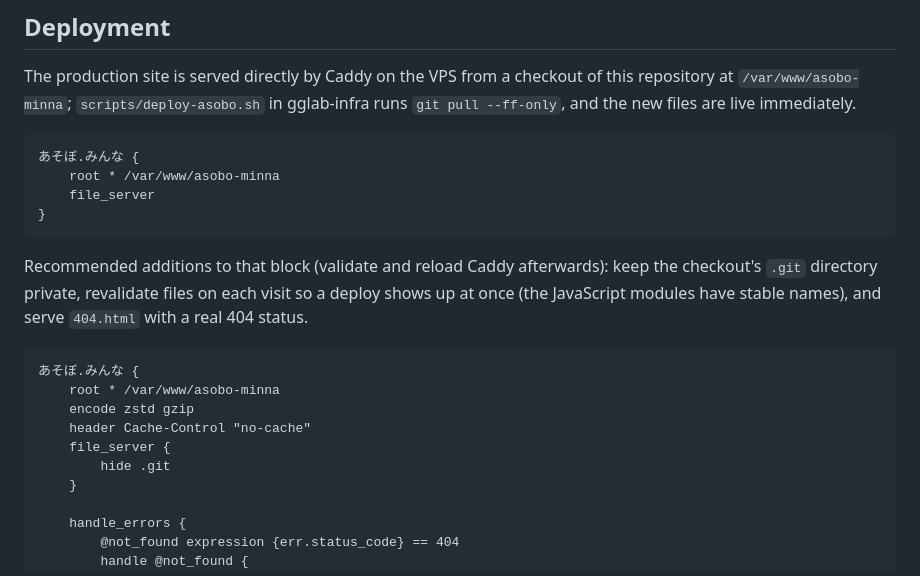
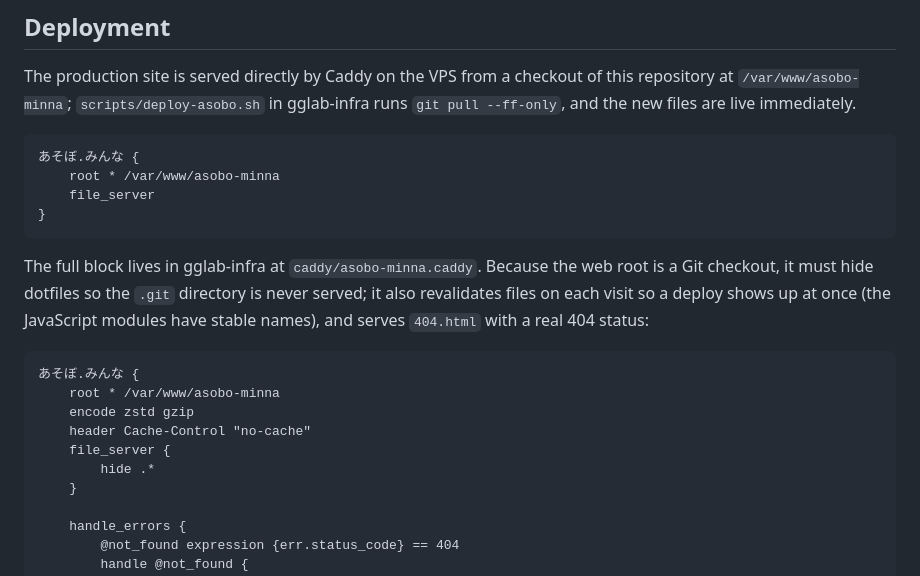
Before and after one commit to airiness/asobo-minna, a Markdown page: README.md, the part around the change. Rendered like a GitHub page.

Commit message:
fix: hide git checkouts on the asobo-minna static sites

````diff
--- a/README.md
+++ b/README.md
@@ -110,9 +110,10 @@ the new files are live immediately.
 }
 ```
 
-Recommended additions to that block (validate and reload Caddy afterwards): keep the checkout's
-`.git` directory private, revalidate files on each visit so a deploy shows up at once (the
-JavaScript modules have stable names), and serve `404.html` with a real 404 status.
+The full block lives in gglab-infra at `caddy/asobo-minna.caddy`. Because the web root is a Git
+checkout, it must hide dotfiles so the `.git` directory is never served; it also revalidates files
+on each visit so a deploy shows up at once (the JavaScript modules have stable names), and serves
+`404.html` with a real 404 status:
 
 ```caddy
 あそぼ.みんな {
@@ -120,7 +121,7 @@ JavaScript modules have stable names), and serve `404.html` with a real 404 stat
     encode zstd gzip
     header Cache-Control "no-cache"
     file_server {
-        hide .git
+        hide .*
     }
 
     handle_errors {
````
